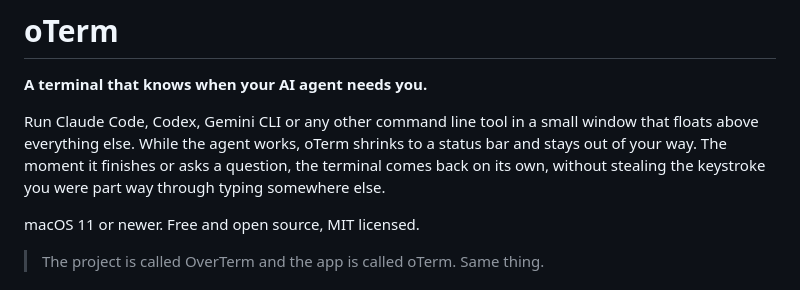
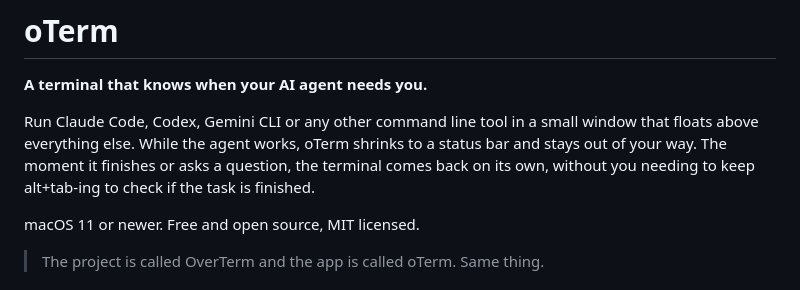
Before and after one commit to egeyesss/overterm, a Markdown page: README.md, the part around the change. GitHub-like rendering.

```diff
--- a/README.md
+++ b/README.md
@@ -6,7 +6,7 @@ Run Claude Code, Codex, Gemini CLI or any other command line tool in a
 small window that floats above everything else. While the agent works,
 oTerm shrinks to a status bar and stays out of your way. The moment it
 finishes or asks a question, the terminal comes back on its own, without
-stealing the keystroke you were part way through typing somewhere else.
+you needing to keep alt+tab-ing to check if the task is finished.
 
 macOS 11 or newer. Free and open source, MIT licensed.
 
```
